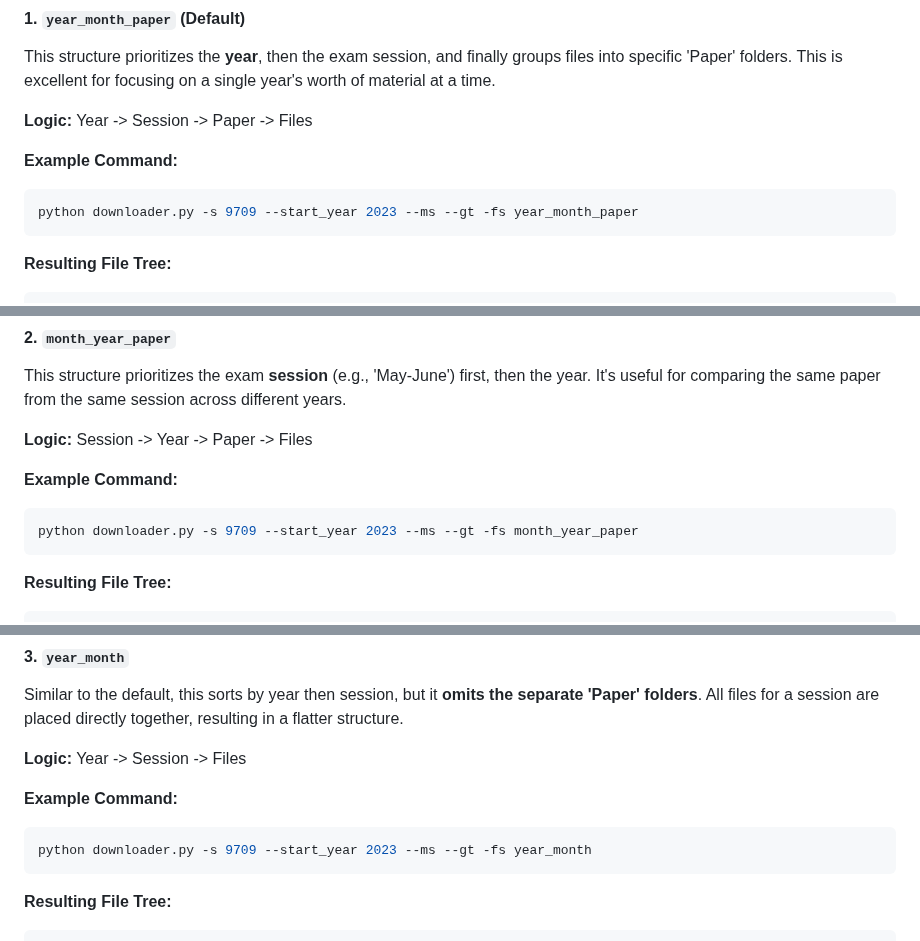
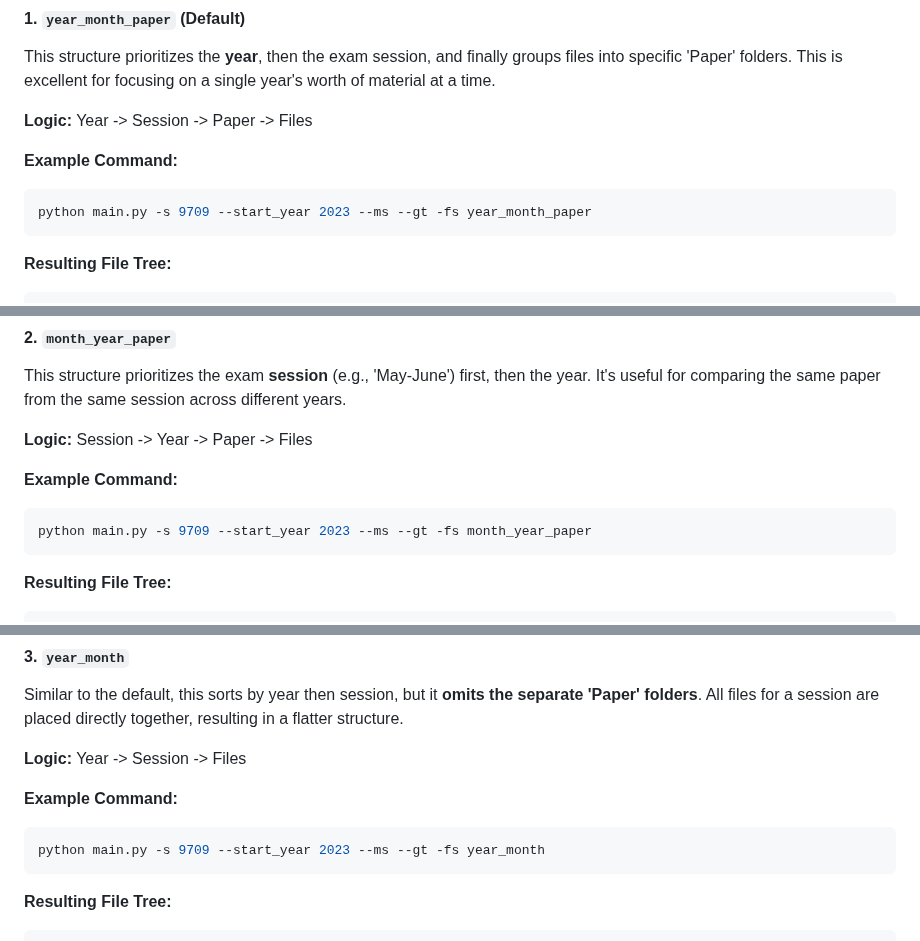
Before and after one commit to YeetTheAnson/CIE-Alevel-Downloader, a Markdown page: README.md, 3 parts joined by grey strips. GitHub-like rendering.

````diff
--- a/README.md
+++ b/README.md
@@ -100,7 +100,7 @@ This structure prioritizes the **year**, then the exam session, and finally grou
 
 **Example Command:**
 ```bash
-python downloader.py -s 9709 --start_year 2023 --ms --gt -fs year_month_paper
+python main.py -s 9709 --start_year 2023 --ms --gt -fs year_month_paper
 ```
 
 **Resulting File Tree:**
@@ -128,7 +128,7 @@ This structure prioritizes the exam **session** (e.g., 'May-June') first, then t
 
 **Example Command:**
 ```bash
-python downloader.py -s 9709 --start_year 2023 --ms --gt -fs month_year_paper
+python main.py -s 9709 --start_year 2023 --ms --gt -fs month_year_paper
 ```
 
 **Resulting File Tree:**
@@ -156,7 +156,7 @@ Similar to the default, this sorts by year then session, but it **omits the sepa
 
 **Example Command:**
 ```bash
-python downloader.py -s 9709 --start_year 2023 --ms --gt -fs year_month
+python main.py -s 9709 --start_year 2023 --ms --gt -fs year_month
 ```
 
 **Resulting File Tree:**
````
Also changed, not shown: other parts of README.md (+8 -8 lines).
